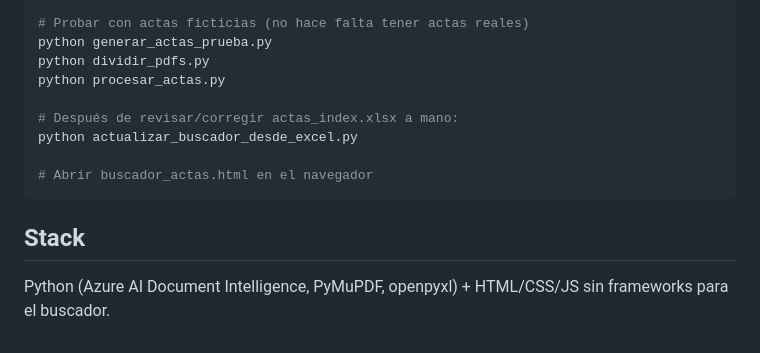
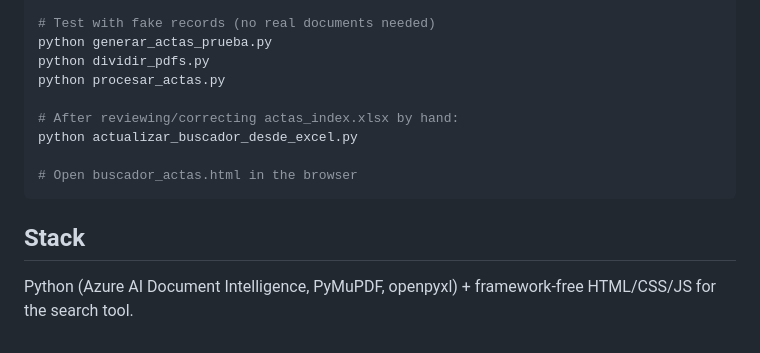
Before and after one commit to cperez233/digitalizacion-actas-fcv, a Markdown page: README.md, the part around one of its changes. GitHub-like rendering.

Commit message:
Ingles readme

````diff
--- a/README.md
+++ b/README.md
@@ -46,15 +50,15 @@ export AZURE_DOCINTEL_KEY="tu-clave"
 
-# Probar con actas ficticias (no hace falta tener actas reales)
+# Test with fake records (no real documents needed)
 python generar_actas_prueba.py
 python dividir_pdfs.py
 python procesar_actas.py
 
-# Después de revisar/corregir actas_index.xlsx a mano:
+# After reviewing/correcting actas_index.xlsx by hand:
 python actualizar_buscador_desde_excel.py
 
-# Abrir buscador_actas.html en el navegador
+# Open buscador_actas.html in the browser
 ```
 
 ## Stack
 
-Python (Azure AI Document Intelligence, PyMuPDF, openpyxl) + HTML/CSS/JS sin frameworks para el buscador.
+Python (Azure AI Document Intelligence, PyMuPDF, openpyxl) + framework-free HTML/CSS/JS for the search tool.
````
Also changed, not shown: other parts of README.md (+29 -25 lines), README.es.md (added, +64 -0 lines).
